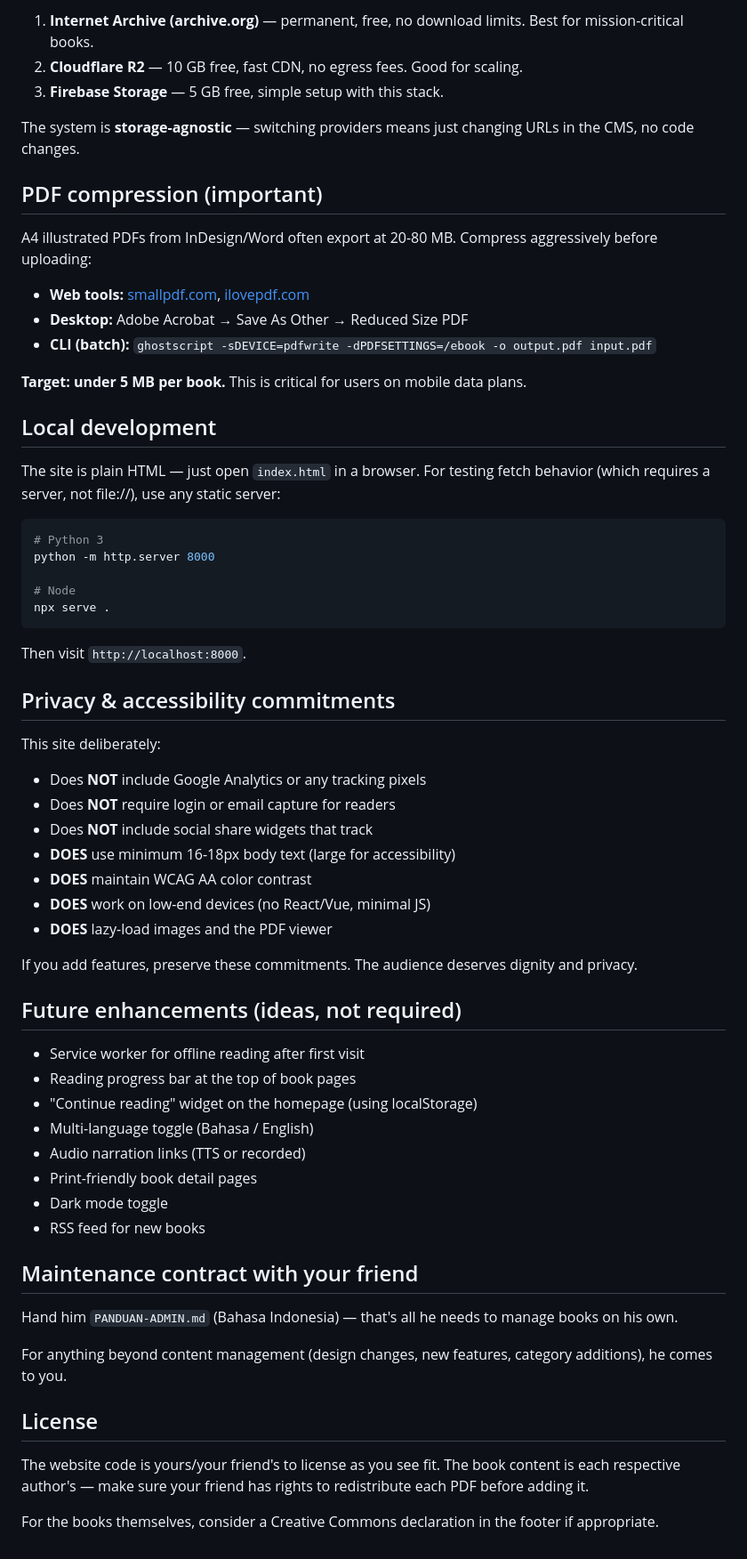
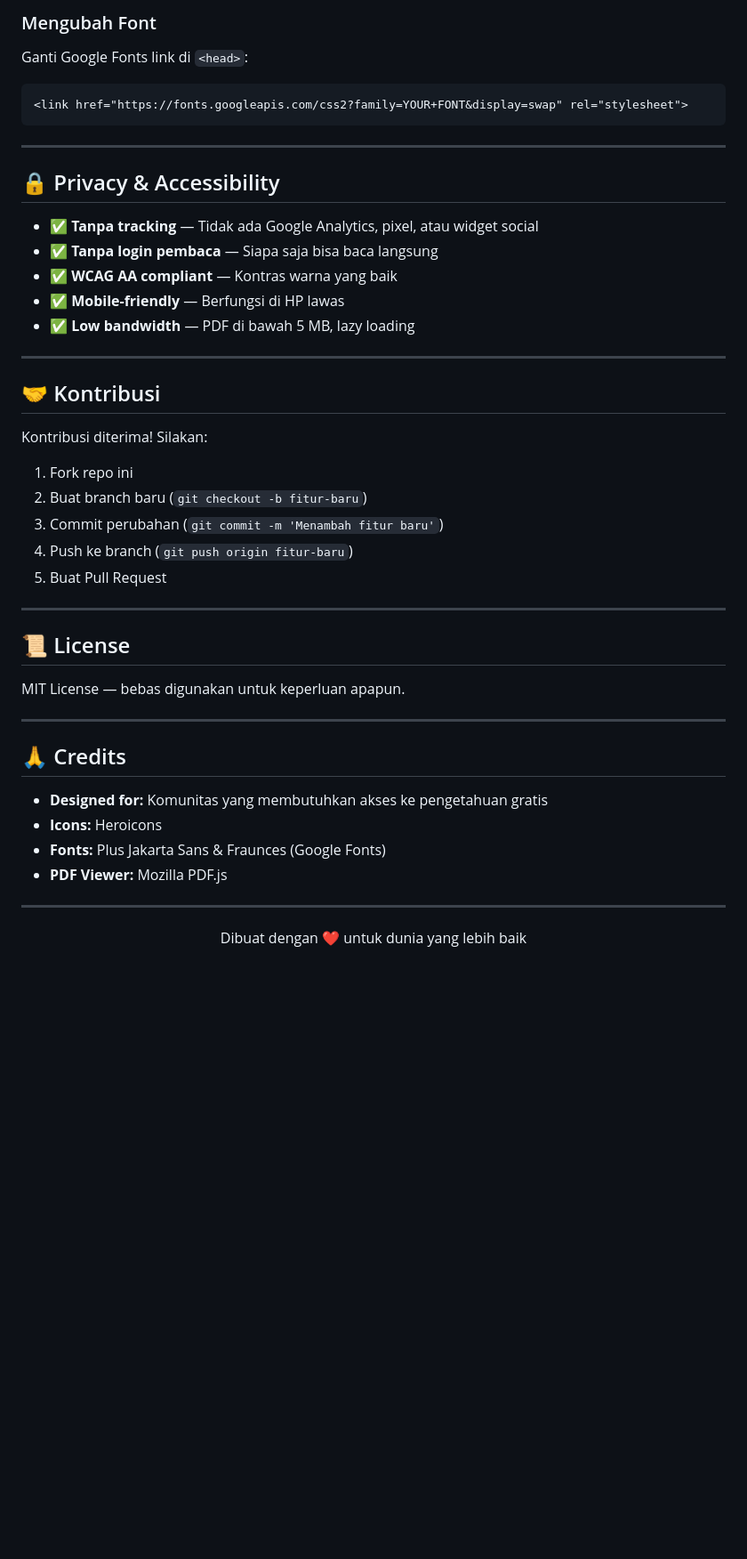
Before and after one commit to macchant/perpustakaanbebas, a Markdown page: README.md, the part around one of its changes. Shown at 89% size. Drawn GitHub-style; blank space fills up the shorter version.

````diff
--- a/README.md
+++ b/README.md
@@ -103,66 +234,47 @@ The `pdf_url` field accepts any direct PDF URL. The book reader (`book.html`) au
-1. **Internet Archive (archive.org)** — permanent, free, no download limits. Best for mission-critical books.
-2. **Cloudflare R2** — 10 GB free, fast CDN, no egress fees. Good for scaling.
-3. **Firebase Storage** — 5 GB free, simple setup with this stack.
-
-The system is **storage-agnostic** — switching providers means just changing URLs in the CMS, no code changes.
-
-## PDF compression (important)
-
-A4 illustrated PDFs from InDesign/Word often export at 20-80 MB. Compress aggressively before uploading:
-
-- **Web tools:** [smallpdf.com](https://smallpdf.com/compress-pdf), [ilovepdf.com](https://www.ilovepdf.com/compress_pdf)
-- **Desktop:** Adobe Acrobat → Save As Other → Reduced Size PDF
-- **CLI (batch):** `ghostscript -sDEVICE=pdfwrite -dPDFSETTINGS=/ebook -o output.pdf input.pdf`
-
-**Target: under 5 MB per book.** This is critical for users on mobile data plans.
-
-## Local development
-
-The site is plain HTML — just open `index.html` in a browser. For testing fetch behavior (which requires a server, not file://), use any static server:
-
-```bash
-# Python 3
-python -m http.server 8000
-
-# Node
-npx serve .
+### Mengubah Font
+Ganti Google Fonts link di `<head>`:
+```html
+<link href="https://fonts.googleapis.com/css2?family=YOUR+FONT&display=swap" rel="stylesheet">
 ```
 
-Then visit `http://localhost:8000`.
+---
 
-## Privacy & accessibility commitments
+## 🔒 Privacy & Accessibility
 
-This site deliberately:
+- ✅ **Tanpa tracking** — Tidak ada Google Analytics, pixel, atau widget social
+- ✅ **Tanpa login pembaca** — Siapa saja bisa baca langsung
+- ✅ **WCAG AA compliant** — Kontras warna yang baik
+- ✅ **Mobile-friendly** — Berfungsi di HP lawas
+- ✅ **Low bandwidth** — PDF di bawah 5 MB, lazy loading
 
-- Does **NOT** include Google Analytics or any tracking pixels
-- Does **NOT** require login or email capture for readers
-- Does **NOT** include social share widgets that track
-- **DOES** use minimum 16-18px body text (large for accessibility)
-- **DOES** maintain WCAG AA color contrast
-- **DOES** work on low-end devices (no React/Vue, minimal JS)
-- **DOES** lazy-load images and the PDF viewer
+---
 
-If you add features, preserve these commitments. The audience deserves dignity and privacy.
+## 🤝 Kontribusi
 
-## Future enhancements (ideas, not required)
+Kontribusi diterima! Silakan:
+1. Fork repo ini
+2. Buat branch baru (`git checkout -b fitur-baru`)
+3. Commit perubahan (`git commit -m 'Menambah fitur baru'`)
+4. Push ke branch (`git push origin fitur-baru`)
+5. Buat Pull Request
 
-- Service worker for offline reading after first visit
-- Reading progress bar at the top of book pages
-- "Continue reading" widget on the homepage (using localStorage)
-- Multi-language toggle (Bahasa / English)
-- Audio narration links (TTS or recorded)
-- Print-friendly book detail pages
-- Dark mode toggle
-- RSS feed for new books
+---
 
-## Maintenance contract with your friend
+## 📜 License
 
-Hand him `PANDUAN-ADMIN.md` (Bahasa Indonesia) — that's all he needs to manage books on his own.
+MIT License — bebas digunakan untuk keperluan apapun.
 
-For anything beyond content management (design changes, new features, category additions), he comes to you.
+---
 
-## License
+## 🙏 Credits
 
-The website code is yours/your friend's to license as you see fit. The book content is each respective author's — make sure your friend has rights to redistribute each PDF before adding it.
+- **Designed for:** Komunitas yang membutuhkan akses ke pengetahuan gratis
+- **Icons:** Heroicons
+- **Fonts:** Plus Jakarta Sans & Fraunces (Google Fonts)
+- **PDF Viewer:** Mozilla PDF.js
 
-For the books themselves, consider a Creative Commons declaration in the footer if appropriate.
+---
+
+<p align="center">
+  Dibuat dengan ❤️ untuk dunia yang lebih baik
+</p>
````
Also changed, not shown: other parts of README.md (+204 -73 lines).
